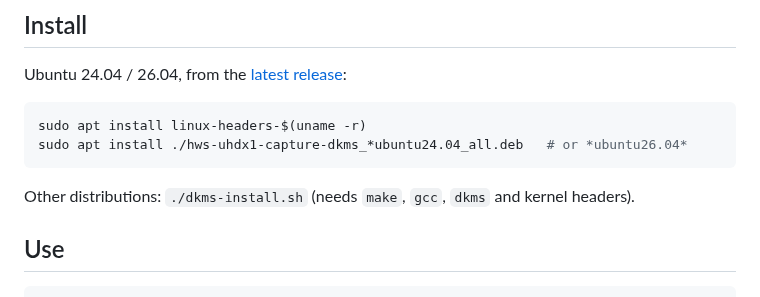
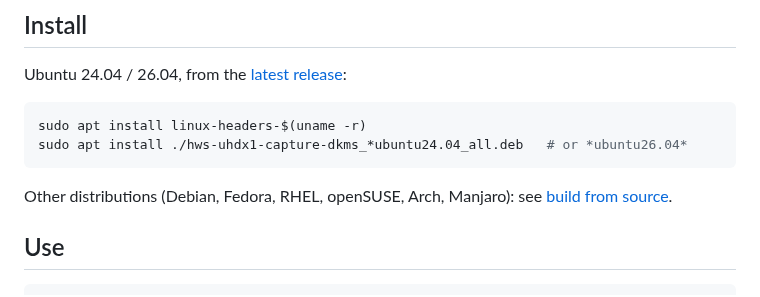
Before and after one commit to GloriousEggroll/AVMATRIX-VC12-4K-CAPTURE, a Markdown page: README.md, the part around the change. GitHub-like rendering.

````diff
--- a/README.md
+++ b/README.md
@@ -22,7 +22,8 @@ sudo apt install linux-headers-$(uname -r)
 sudo apt install ./hws-uhdx1-capture-dkms_*ubuntu24.04_all.deb   # or *ubuntu26.04*
 ```
 
-Other distributions: `./dkms-install.sh` (needs `make`, `gcc`, `dkms` and kernel headers).
+Other distributions (Debian, Fedora, RHEL, openSUSE, Arch, Manjaro): see
+[build from source](doc/README.md#other-distributions-build-from-source).
 
 ## Use
 
````
Also changed, not shown: doc/README.md (+54 -0 lines), doc/images/vc12-4k-front.jpg (added), doc/images/vc12-4k-ports.jpg (added), 1 other file.
